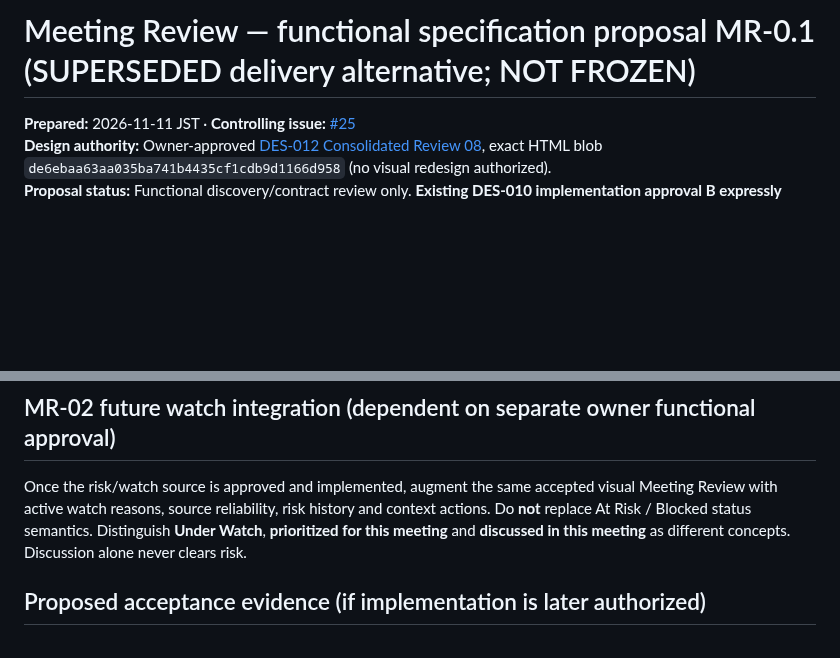
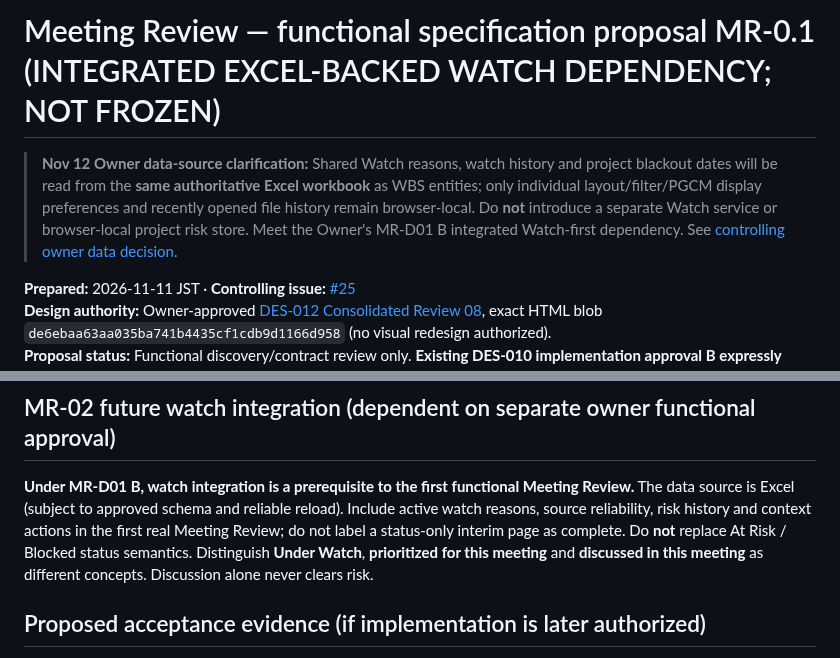
Before and after one commit to Kenny619/spl-wbs, a Markdown page: docs/design/24_MEETING_REVIEW_FUNCTIONAL_PROPOSAL.md, 2 parts joined by grey strips. GitHub-like rendering; blank space fills up the shorter version.

Commit message:
docs(design): align storage architecture to Excel project data and browser-local preferences

```diff
--- a/docs/design/24_MEETING_REVIEW_FUNCTIONAL_PROPOSAL.md
+++ b/docs/design/24_MEETING_REVIEW_FUNCTIONAL_PROPOSAL.md
@@ -1,4 +1,6 @@
-# Meeting Review — functional specification proposal MR-0.1 (SUPERSEDED delivery alternative; NOT FROZEN)
+# Meeting Review — functional specification proposal MR-0.1 (INTEGRATED EXCEL-BACKED WATCH DEPENDENCY; NOT FROZEN)
+
+> **Nov 12 Owner data-source clarification:** Shared Watch reasons, watch history and project blackout dates will be read from the **same authoritative Excel workbook** as WBS entities; only individual layout/filter/PGCM display preferences and recently opened file history remain browser-local. Do **not** introduce a separate Watch service or browser-local project risk store. Meet the Owner's MR-D01 B integrated Watch-first dependency. See [controlling owner data decision](28_EXCEL_PROJECT_DATA_AND_LOCAL_PREFERENCES_OWNER_CLARIFICATION.md).
 
 **Prepared:** 2026-11-11 JST · **Controlling issue:** [#25](https://github.com/Kenny619/spl-wbs/issues/25)
 **Design authority:** Owner-approved [DES-012 Consolidated Review 08](../../design/concepts/DES-012-consolidated-review08-task-detail.html), exact HTML blob `de6ebaa63aa035ba741b4435cf1cdb9d1166d958` (no visual redesign authorized).
@@ -40,7 +42,7 @@ During a weekly project status meeting, make the most consequential open items e
 
 ## MR-02 future watch integration (dependent on separate owner functional approval)
 
-Once the risk/watch source is approved and implemented, augment the same accepted visual Meeting Review with active watch reasons, source reliability, risk history and context actions. Do **not** replace At Risk / Blocked status semantics. Distinguish **Under Watch**, **prioritized for this meeting** and **discussed in this meeting** as different concepts. Discussion alone never clears risk.
+**Under MR-D01 B, watch integration is a prerequisite to the first functional Meeting Review.** The data source is Excel (subject to approved schema and reliable reload). Include active watch reasons, source reliability, risk history and context actions in the first real Meeting Review; do not label a status-only interim page as complete. Do **not** replace At Risk / Blocked status semantics. Distinguish **Under Watch**, **prioritized for this meeting** and **discussed in this meeting** as different concepts. Discussion alone never clears risk.
 
 ## Proposed acceptance evidence (if implementation is later authorized)
 
```
